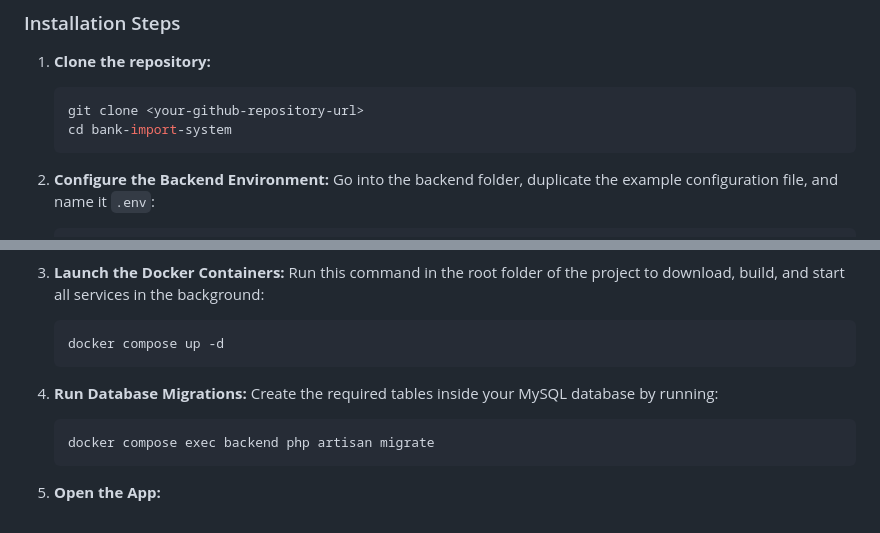
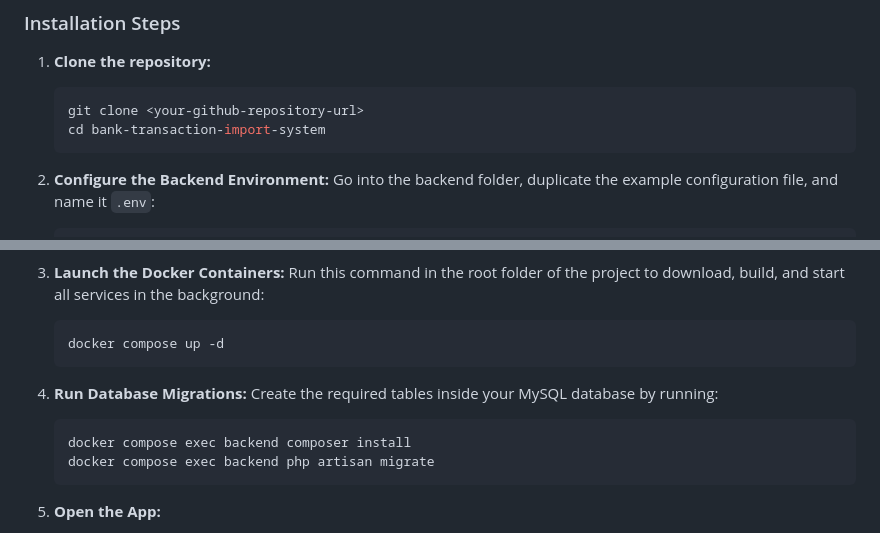
Before and after one commit to Wiko-0/bank-transaction-import-system, a Markdown page: README.md, 2 parts joined by grey strips. Rendered like a GitHub page.

````diff
--- a/README.md
+++ b/README.md
@@ -17,7 +17,7 @@ You do not need to install PHP, Node.js, or MySQL on your computer. Everything r
 1. **Clone the repository:**
    ```bash
    git clone <your-github-repository-url>
-   cd bank-import-system
+   cd bank-transaction-import-system
    ```
 
 2. **Configure the Backend Environment:**
@@ -36,6 +36,7 @@ You do not need to install PHP, Node.js, or MySQL on your computer. Everything r
 4. **Run Database Migrations:**
    Create the required tables inside your MySQL database by running:
    ```bash
+   docker compose exec backend composer install
    docker compose exec backend php artisan migrate
    ```
 
````
